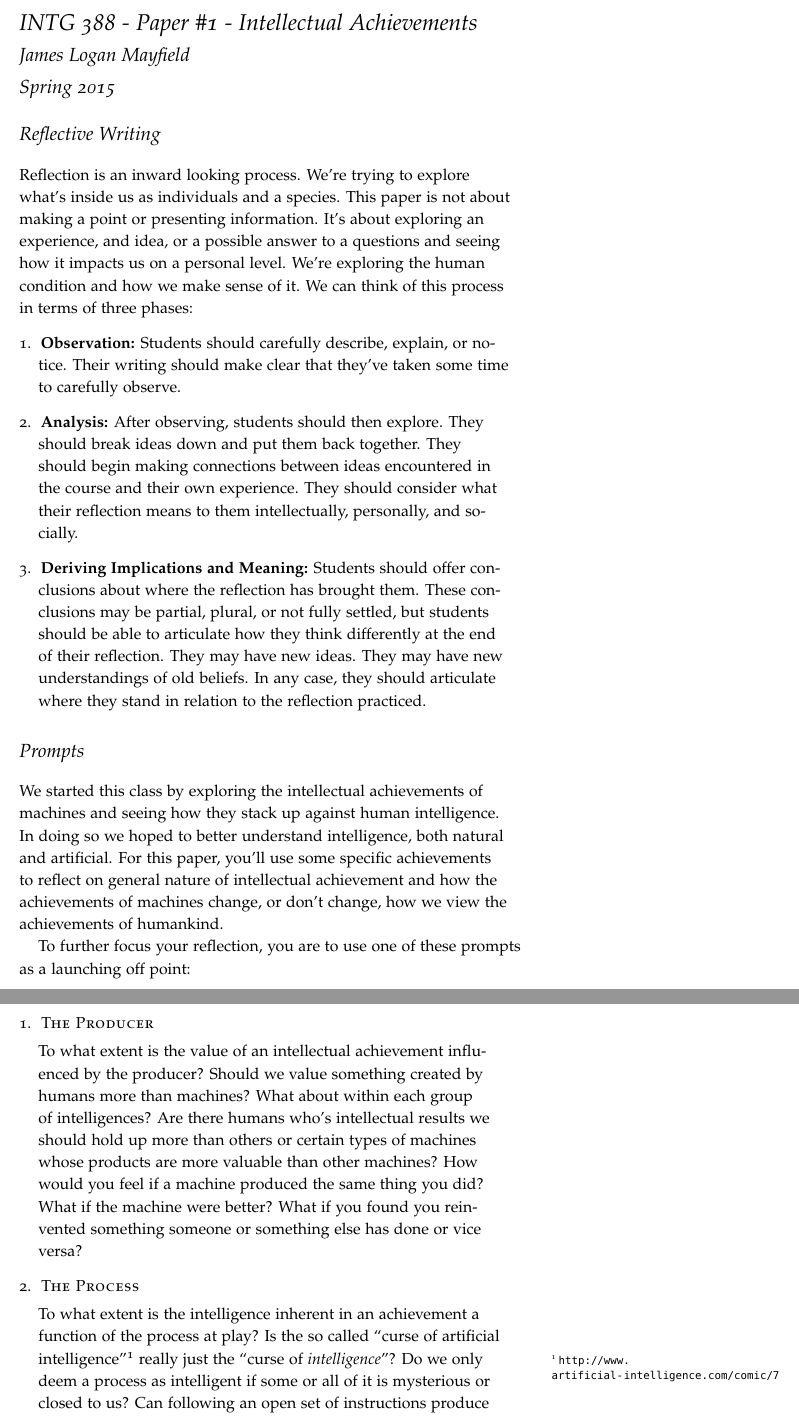
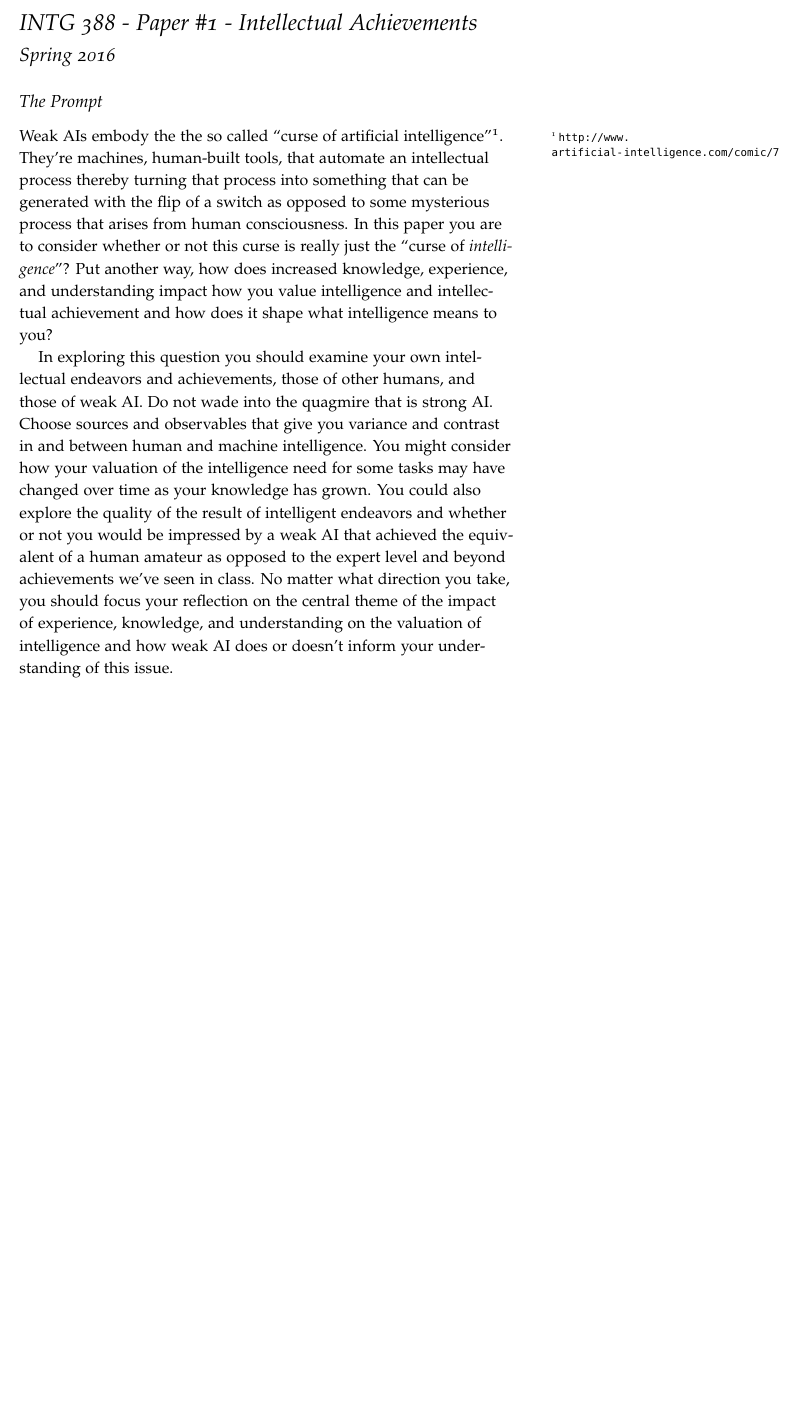
Before and after one commit to jlmayfield/MC-INTG335, a LaTeX document (intg388-paper1.tex): two parts of pages 1 and 2 of 3 before the commit and part of the page after it, the two joined at a grey line, cut so that both start at the same text, the shorter picture padded with empty space. Compiled offline with pdfLaTeX.

Commit message:
Updated paper 1 prompt for sp16

```diff
--- a/intg388-paper1.tex
+++ b/intg388-paper1.tex
@@ -2,31 +2,16 @@
 \usepackage{amsmath}
 
 \title{INTG 388 - Paper \#1 - Intellectual Achievements}
-\author{James Logan Mayfield }
-\date{ Spring 2015 }
+%\author{James Logan Mayfield }
+\date{ Spring 2016 }
 
 \begin{document}
 \maketitle
+\thispagestyle{empty}
 
-\section{Reflective Writing}
 
-Reflection is an inward looking process. We're trying to explore what's inside us as individuals and a species. This paper is not about making a point or presenting information. It's about exploring an experience, and idea, or a possible answer to a questions and seeing how it impacts us on a personal level. We're exploring the human condition and how we make sense of it. We can think of this process in terms of three phases:
-\begin{enumerate}
-\item \textbf{Observation:} Students should carefully describe, explain, or notice. Their writing should make clear that they've taken some time to carefully observe. \newline
-\item \textbf{Analysis:} After observing, students should then explore. They should break ideas down and put them back together. They should begin making connections between ideas encountered in the course and their own experience. They should consider what their reflection means to them intellectually, personally, and socially. \newline
-\item \textbf{Deriving Implications and Meaning:} Students should offer conclusions about where the reflection has brought them. These conclusions may be partial, plural, or not fully settled, but students should be able to articulate how they think differently at the end of their reflection. They may have new ideas. They may have new understandings of old beliefs. In any case, they should articulate where they stand in relation to the reflection practiced.
-\end{enumerate}
+\subsection*{The Prompt}
 
-\section{Prompts}
+Weak AIs embody the the so called ``curse of artificial intelligence''\sidenote{\url{http://www.artificial-intelligence.com/comic/7}}.  They're machines, human-built tools, that automate an intellectual process thereby turning that process into something that can be generated with the flip of a switch as opposed to some mysterious process that arises from human consciousness. In this paper you are to consider whether or not this curse is really just the ``curse of \textit{intelligence}''?  Put another way, how does increased knowledge, experience, and understanding impact how you value intelligence and intellectual achievement and how does it shape what intelligence means to you?
 
-We started this class by exploring the intellectual achievements of machines and seeing how they stack up against human intelligence.  In doing so we hoped to better understand intelligence, both natural and artificial. For this paper, you'll use some specific achievements to reflect on general nature of intellectual achievement and how the achievements of machines change, or don't change, how we view the achievements of humankind.
-
-To further focus your reflection, you are to use one of these prompts as a launching off point:
-\begin{enumerate}
-\item \textsc{The Producer}
-
-To what extent is the value of an intellectual achievement influenced by the producer?  Should we value something created by humans more than machines? What about within each group of intelligences? Are there humans who's intellectual results we should hold up more than others or certain types of machines whose products are more valuable than other machines?  How would you feel if a machine produced the same thing you did? What if the machine were better? What if you found you reinvented something someone or something else has done or vice versa?
-
-\item \textsc{The Process}
-
-To what extent is the intelligence inherent in an achievement a function of the process at play?  Is the so called ``curse of artificial intelligence''\sidenote{\url{http://www.artificial-intelligence.com/comic/7}} really just the ``curse of \textit{intelligence}''?  Do we only deem a process as intelligent if some or all of it is mysterious or closed to us?  Can following an open set of instructions produce intellectual achievements? Are all rules created equal or do some take intelligence to apply and others not? What process drives your intellectual achievements? Is it rule based or does intelligence only come into play when the rules run out? Should you value your intellectual achievement any less if it was achieved by means of someone or something else's rules?
+In exploring this question you should examine your own intellectual endeavors and achievements, those of other humans, and those of weak AI. Do not wade into the quagmire that is strong AI. Choose sources and observables that give you variance and contrast in and between human and machine intelligence. You might consider how your valuation of the intelligence need for some tasks may have changed over time as your knowledge has grown. You could also explore the quality of the result of intelligent endeavors and whether or not you would be impressed by a weak AI that achieved the equivalent of a human amateur as opposed to the expert level and beyond achievements we've seen in class.  No matter what direction you take, you should focus your reflection on the central theme of the impact of experience, knowledge, and understanding on the valuation of intelligence and how weak AI does or doesn't inform your understanding of this issue.
@@ -48,3 +26,2 @@ The prompts are broad and not mutually exclusive. You should focus on the core e
 \end{tabular}
 
-Grades are based on the quality and clarity of the writing, the appropriateness and quality of observations, the depth and sufficiency of the analysis, and the clarity and validity of the conclusions with respect to the overall reflections.
```
Also changed, not shown: intg388-paper1.pdf, intg388-paper1.tex (23 more changed lines).
